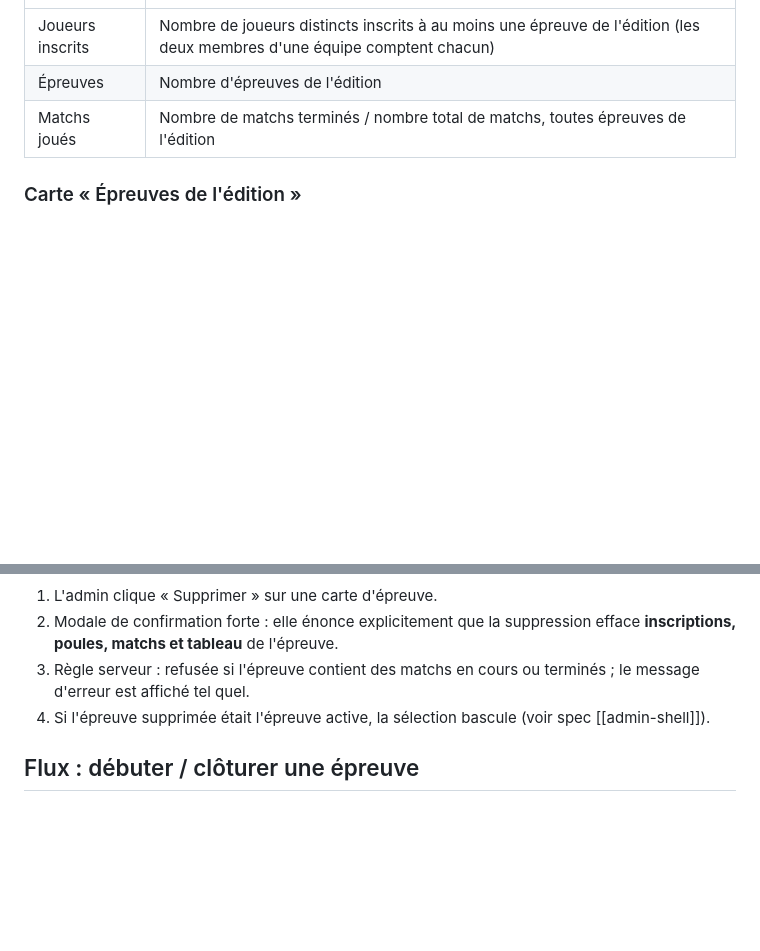
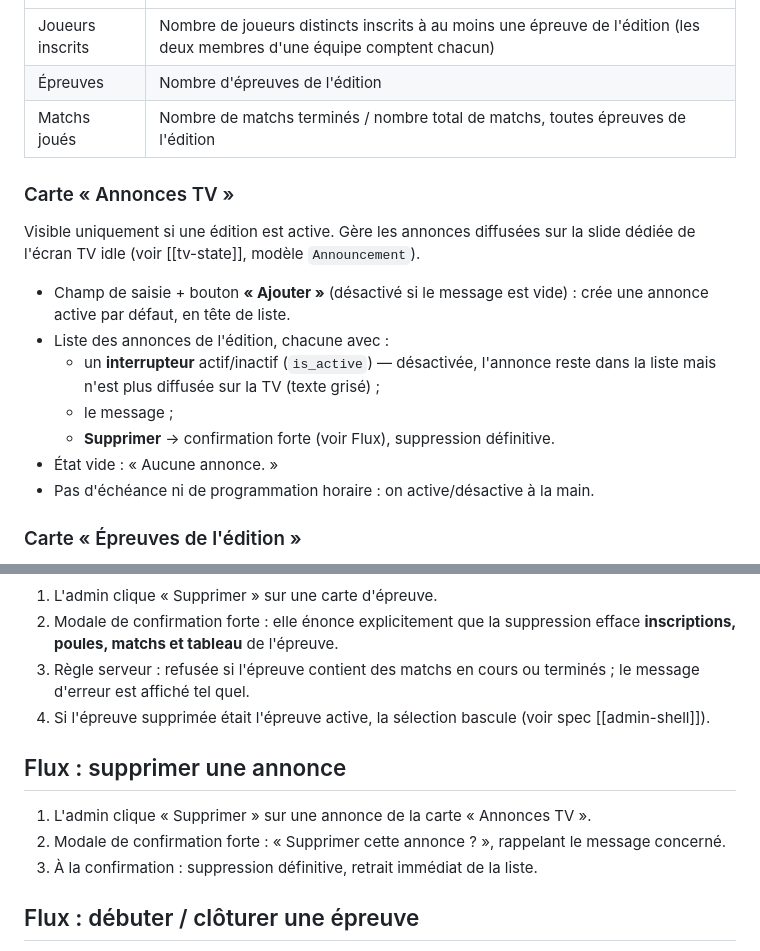
Before and after one commit to sirius911/moutilloux, a Markdown page: specs/screens/admin-tournoi.md, 2 parts joined by grey strips. Rendered like a GitHub page; blank space fills up the shorter version.

Commit message:
23-276 ✅ Spec : admin-tournoi.md complétée (carte Annonces TV)

```diff
--- a/specs/screens/admin-tournoi.md
+++ b/specs/screens/admin-tournoi.md
@@ -52,6 +52,21 @@ Deux notions distinctes y cohabitent, avec un vocabulaire strict :
 | Joueurs inscrits | Nombre de joueurs distincts inscrits à au moins une épreuve de l'édition (les deux membres d'une équipe comptent chacun) |
 | Épreuves | Nombre d'épreuves de l'édition |
 | Matchs joués | Nombre de matchs terminés / nombre total de matchs, toutes épreuves de l'édition |
+
+### Carte « Annonces TV »
+
+Visible uniquement si une édition est active. Gère les annonces diffusées sur
+la slide dédiée de l'écran TV idle (voir [[tv-state]], modèle `Announcement`).
+
+- Champ de saisie + bouton **« Ajouter »** (désactivé si le message est vide) :
+  crée une annonce active par défaut, en tête de liste.
+- Liste des annonces de l'édition, chacune avec :
+  - un **interrupteur** actif/inactif (`is_active`) — désactivée, l'annonce
+    reste dans la liste mais n'est plus diffusée sur la TV (texte grisé) ;
+  - le message ;
+  - **Supprimer** → confirmation forte (voir Flux), suppression définitive.
+- État vide : « Aucune annonce. »
+- Pas d'échéance ni de programmation horaire : on active/désactive à la main.
 
 ### Carte « Épreuves de l'édition »
 
@@ -186,6 +201,13 @@ récente à la plus ancienne :
 4. Si l'épreuve supprimée était l'épreuve active, la sélection bascule (voir spec
    [[admin-shell]]).
 
+## Flux : supprimer une annonce
+
+1. L'admin clique « Supprimer » sur une annonce de la carte « Annonces TV ».
+2. Modale de confirmation forte : « Supprimer cette annonce ? », rappelant le
+   message concerné.
+3. À la confirmation : suppression définitive, retrait immédiat de la liste.
+
 ## Flux : débuter / clôturer une épreuve
 
 1. Sur une épreuve `INSCRIPTION`, l'admin clique **« Débuter »**.
```
